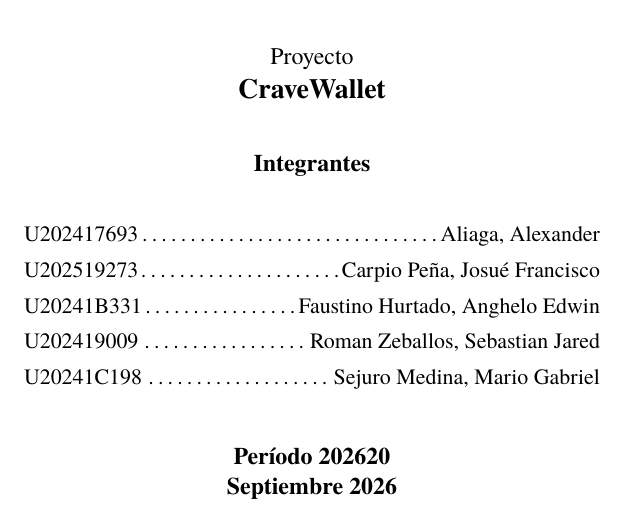
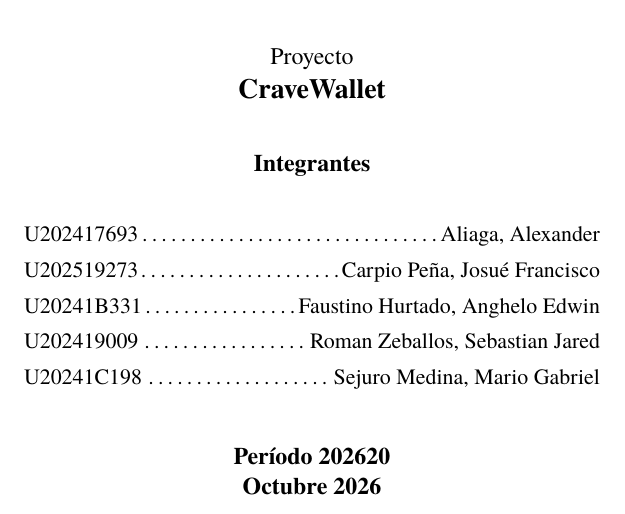
Before and after one commit to 1ACC0238-2620-4950-Gastify-CraveWallet/CraveWallet-Report, a LaTeX document (config/preview/cover-preview.tex, which reads config/cover.tex): part of the page, cut so that both start at the same text. Compiled offline with XeLaTeX.

Commit message:
docs: portada de octubre y Collaboration Insights actualizado
- La carátula indica octubre de 2026.
- Reemplaza la captura de Collaboration Insights por el Pulse del 3 al 10 de
  octubre de 2026 y ajusta el texto que la presenta.

```diff
--- a/config/cover.tex
+++ b/config/cover.tex
@@ -60,7 +60,7 @@
 \vspace{1.8em}
 
 {\fontsize{12}{15}\selectfont\bfseries Período 202620\par}
-{\fontsize{12}{15}\selectfont\bfseries Septiembre 2026\par}
+{\fontsize{12}{15}\selectfont\bfseries Octubre 2026\par}
 
 \vfill
 \end{titlepage}
```
Also changed, not shown: README.md, docs/images/collaboration_insights.png.
